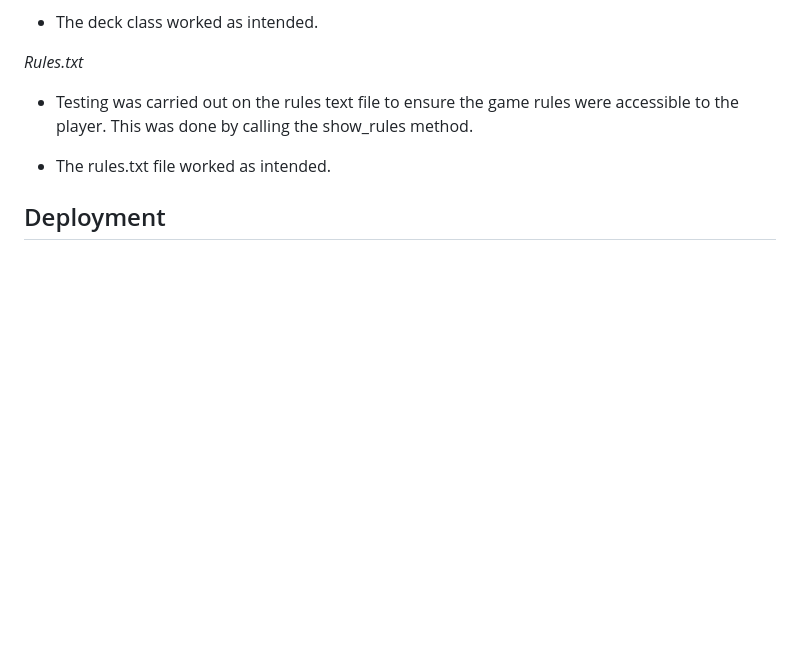
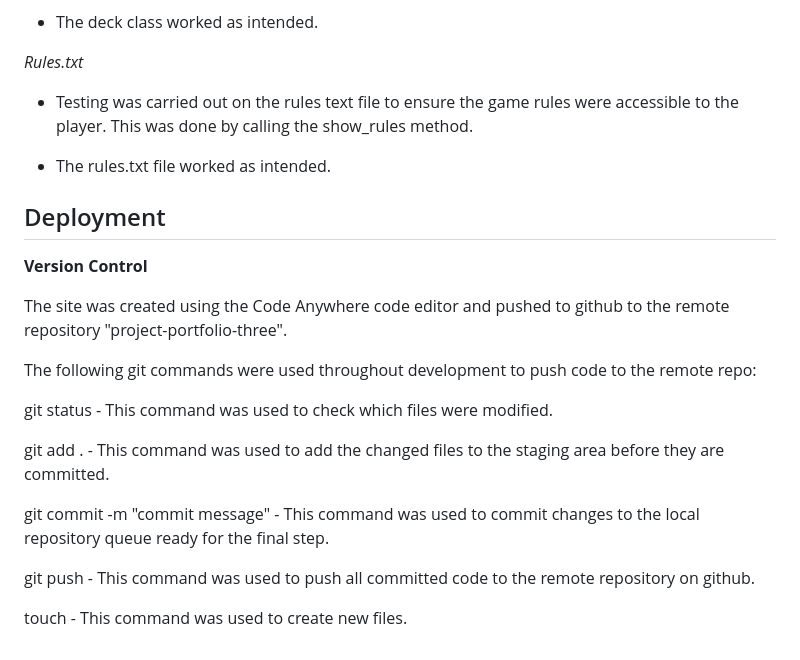
Before and after one commit to erincunningham7/project-portfolio-three, a Markdown page: README.md, the part around the change. Rendered like a GitHub page; blank space fills up the shorter version.

Commit message:
Add version control section to readme file

```diff
--- a/README.md
+++ b/README.md
@@ -78,4 +78,20 @@ This is a simple blackjack game. This python game has all the attributes of the
 
 <a name="deployment"></a>
 
- ## Deployment
+## Deployment
+
+**Version Control**
+
+The site was created using the Code Anywhere code editor and pushed to github to the remote repository "project-portfolio-three".
+
+The following git commands were used throughout development to push code to the remote repo:
+
+git status - This command was used to check which files were modified.
+
+git add . - This command was used to add the changed files to the staging area before they are committed.
+
+git commit -m "commit message" - This command was used to commit changes to the local repository queue ready for the final step.
+
+git push - This command was used to push all committed code to the remote repository on github.
+
+touch - This command was used to create new files.
```
